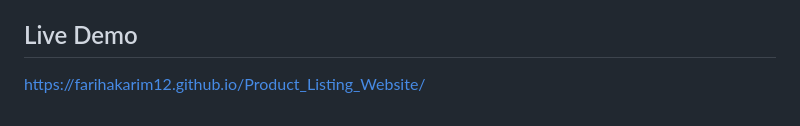
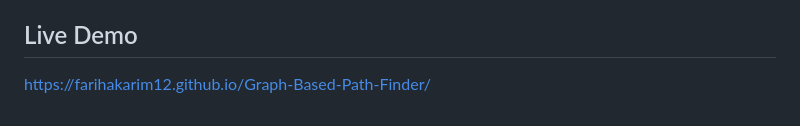
Before and after one commit to FarihaKarim12/Graph-Based-Path-Finder, a Markdown page: README.md, the part around the change. Drawn GitHub-style.

```diff
--- a/README.md
+++ b/README.md
@@ -132,4 +132,4 @@ Built as a Data Structures & Algorithms project.
 Implements core graph theory concepts: adjacency lists, BFS, DFS, Dijkstra, cycle detection.
 
 ## Live Demo
-https://farihakarim12.github.io/Product_Listing_Website/
+https://farihakarim12.github.io/Graph-Based-Path-Finder/
```
